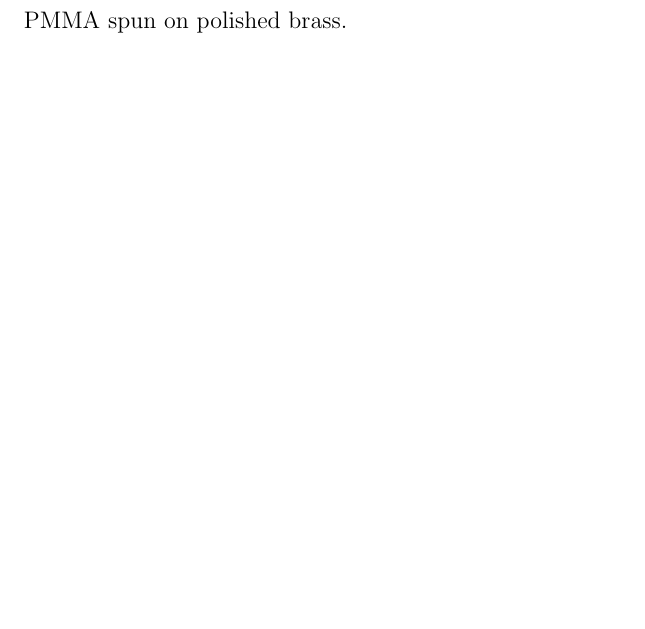
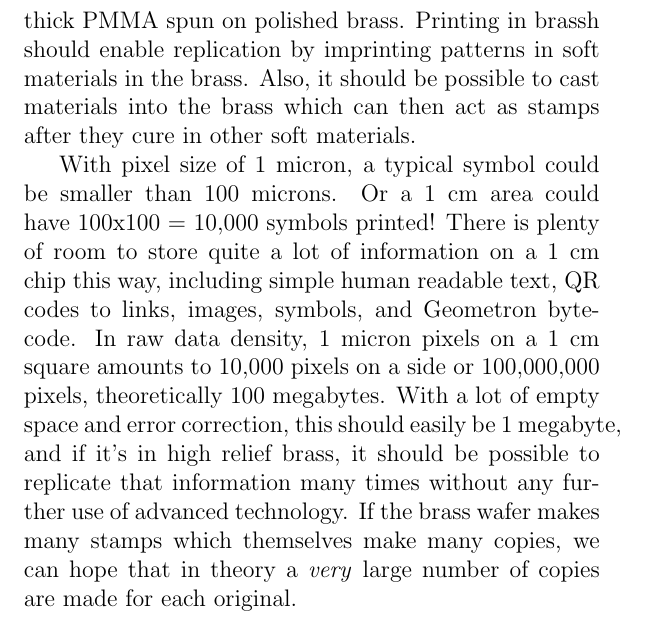
Before and after one commit to LafeLabs/bookofgeometron, a LaTeX thesis (main.tex, which reads machines.tex): part of page 172 of 261, cut so that both start at the same text, the shorter picture padded with empty space. Compiled offline with pdfLaTeX.

Commit message:
Update machines.tex

```diff
--- a/machines.tex
+++ b/machines.tex
@@ -106,4 +106,8 @@ Actions representing combinations of basic actions, like the ``drill an array of
 	{Block diagram of electron beam lithography Geometron robot.  The Arduino here drives three analog to digital converters.  Again the user can design a program for the beam path in a web browser using any computer, which can then also control and power the Arduino and its accessories.  In this case the controller only needs one huge green go button and one huge red stop button.}
 \end{figure}
 
-While we can use Geometron and Trash Robot control of electron beam lithography for all sorts of technology, as with the rest of the system our initial goal is simply to be able to print symbols and make self-replicating media.  One simple way to do that is to just program a ``write pixel'' action which is un-blanking the beam for a fixed amount of time, putting that in the pixel-write actions in the Hypercube at 0500 through 0503, along with xy control and printing identical symbols of pixels to the rest of the Trash Robot system.  To make this self-replicating we want to not just print a symbol on a substrate, but to make stamps which can be used to \emph{replicate} symbols from prints from the lithography system.  Ideally, as with the clay tokens documented in the last chapter of this work, an initial print can be used to make many stamps which in turn are used to make many of the final print.  While a fully demonstration of this technology is beyond the scope of the present manuscript, I believe this can be done relatively easily using spot size of about 1 micron, etching in polished brass wafers, using a negative resist.  Blasting the resist with extremely high doses of beam should be sufficient to reverse the effect of standard PMMA from a positive to a negative resist, making an etch process possible with just a single coat of thick PMMA spun on polished brass.
+While we can use Geometron and Trash Robot control of electron beam lithography for all sorts of technology, as with the rest of the system our initial goal is simply to be able to print symbols and make self-replicating media.  One simple way to do that is to just program a ``write pixel'' action which is un-blanking the beam for a fixed amount of time, putting that in the pixel-write actions in the Hypercube at 0500 through 0503, along with xy control and printing identical symbols of pixels to the rest of the Trash Robot system.  To make this self-replicating we want to not just print a symbol on a substrate, but to make stamps which can be used to \emph{replicate} symbols from prints from the lithography system.  Ideally, as with the clay tokens documented in the last chapter of this work, an initial print can be used to make many stamps which in turn are used to make many of the final print.
+
+While a fully demonstration of this technology is beyond the scope of the present manuscript, I believe this can be done relatively easily using spot size of about 1 micron, etching in polished brass wafers, using a negative resist.  Blasting the resist with extremely high doses of beam should be sufficient to reverse the effect of standard PMMA from a positive to a negative resist, making an etch process possible with just a single coat of thick PMMA spun on polished brass.  Printing in brassh should enable replication by imprinting patterns in soft materials in the brass.  Also, it should be possible to cast materials into the brass which can then act as stamps after they cure in other soft materials.
+
+With pixel size of 1 micron, a typical symbol could be smaller than 100 microns.  Or a 1 cm area could have 100x100 = 10,000 symbols printed! There is plenty of room to store quite a lot of information on a 1 cm chip this way, including simple human readable text, QR codes to links, images, symbols, and Geometron bytecode.  In raw data density, 1 micron pixels on a 1 cm square amounts to 10,000 pixels on a side or 100,000,000 pixels, theoretically 100 megabytes.  With a lot of empty space and error correction, this should easily be 1 megabyte, and if it's in high relief brass, it should be possible to replicate that information many times without any further use of advanced technology.  If the brass wafer makes many stamps which themselves make many copies, we can hope that in theory a \emph{very} large number of copies are made for each original.
```
